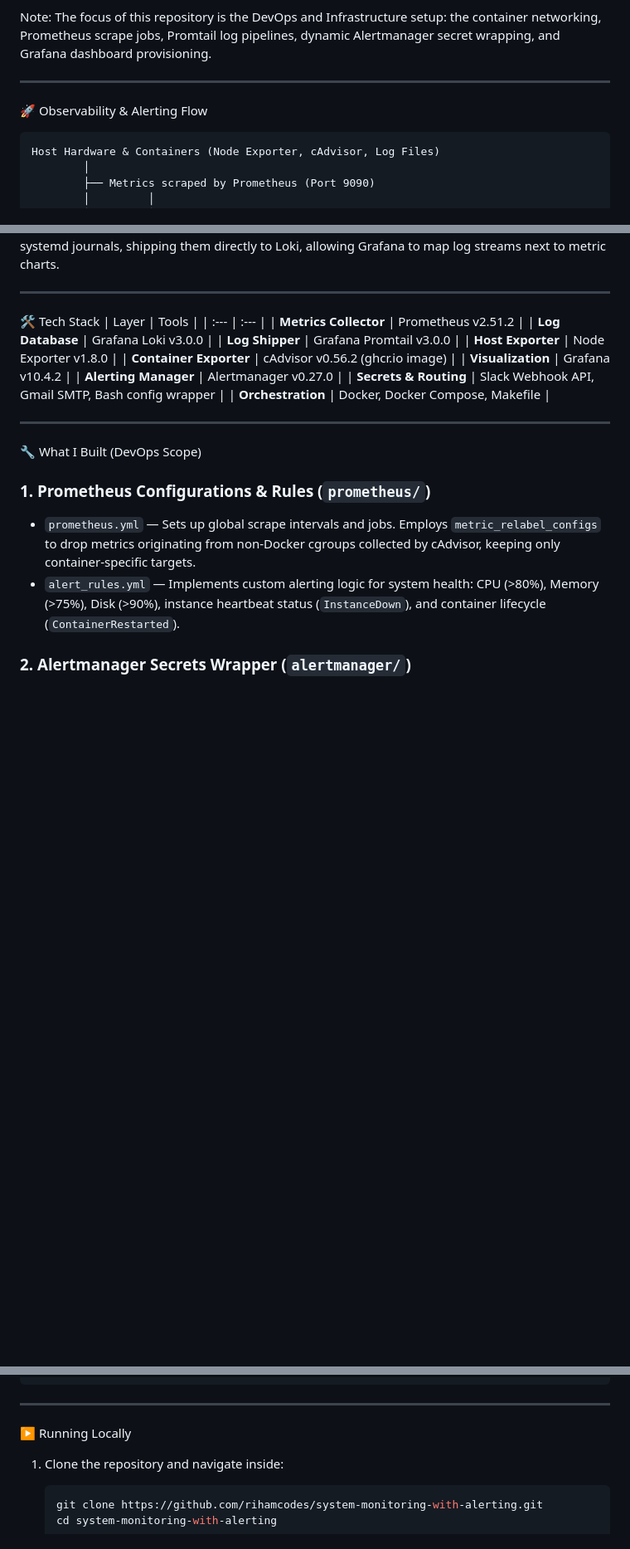
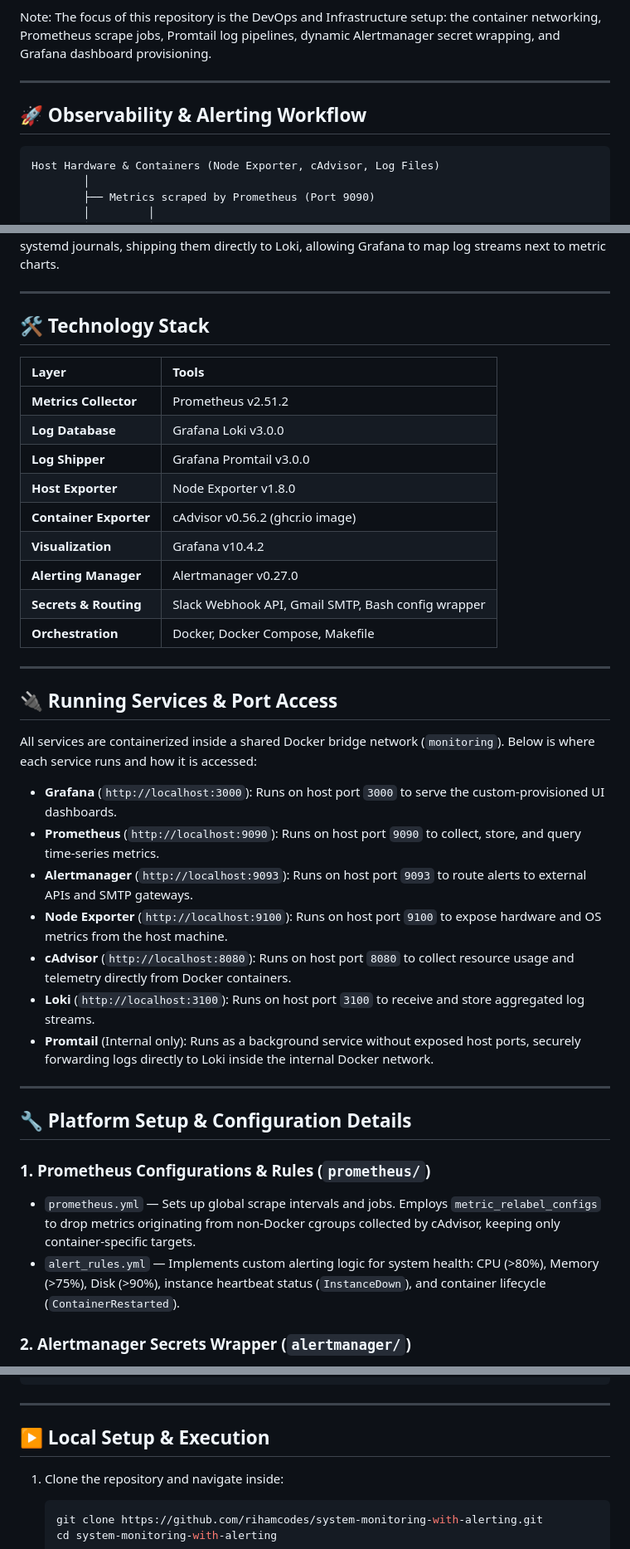
Before and after one commit to rihamcodes/system-monitoring-with-alerting, a Markdown page: README.md, 3 parts joined by grey strips. Shown at 83% size. Drawn GitHub-style; blank space fills up the shorter version.

Commit message:
Modified README.md
Added comprehensive documentation for the system monitoring and alerting stack, including observability flow, tech stack, repository structure, local running instructions, and alerting rules.

````diff
--- a/README.md
+++ b/README.md
@@ -6,7 +6,7 @@ Note: The focus of this repository is the DevOps and Infrastructure setup: the c
 
 ---
 
-🚀 Observability & Alerting Flow
+## 🚀 Observability & Alerting Workflow
 ```text
 Host Hardware & Containers (Node Exporter, cAdvisor, Log Files)
         │
@@ -29,7 +29,7 @@ Every service runs as a container under a single Docker bridge network. Promethe
 
 ---
 
-🛠️ Tech Stack
+## 🛠️ Technology Stack
 | Layer | Tools |
 | :--- | :--- |
 | **Metrics Collector** | Prometheus v2.51.2 |
@@ -44,7 +44,22 @@ Every service runs as a container under a single Docker bridge network. Promethe
 
 ---
 
-🔧 What I Built (DevOps Scope)
+## 🔌 Running Services & Port Access
+
+All services are containerized inside a shared Docker bridge network (`monitoring`). Below is where each service runs and how it is accessed:
+
+*   **Grafana** (`http://localhost:3000`): Runs on host port `3000` to serve the custom-provisioned UI dashboards.
+*   **Prometheus** (`http://localhost:9090`): Runs on host port `9090` to collect, store, and query time-series metrics.
+*   **Alertmanager** (`http://localhost:9093`): Runs on host port `9093` to route alerts to external APIs and SMTP gateways.
+*   **Node Exporter** (`http://localhost:9100`): Runs on host port `9100` to expose hardware and OS metrics from the host machine.
+*   **cAdvisor** (`http://localhost:8080`): Runs on host port `8080` to collect resource usage and telemetry directly from Docker containers.
+*   **Loki** (`http://localhost:3100`): Runs on host port `3100` to receive and store aggregated log streams.
+*   **Promtail** (Internal only): Runs as a background service without exposed host ports, securely forwarding logs directly to Loki inside the internal Docker network.
+
+---
+
+## 🔧 Platform Setup & Configuration Details
+
 ### 1. Prometheus Configurations & Rules (`prometheus/`)
 *   `prometheus.yml` — Sets up global scrape intervals and jobs. Employs `metric_relabel_configs` to drop metrics originating from non-Docker cgroups collected by cAdvisor, keeping only container-specific targets.
 *   `alert_rules.yml` — Implements custom alerting logic for system health: CPU (>80%), Memory (>75%), Disk (>90%), instance heartbeat status (`InstanceDown`), and container lifecycle (`ContainerRestarted`).
@@ -95,7 +110,7 @@ Every service runs as a container under a single Docker bridge network. Promethe
 
 ---
 
-▶️ Running Locally
+## ▶️ Local Setup & Execution
 1. Clone the repository and navigate inside:
    ```bash
    git clone https://github.com/rihamcodes/system-monitoring-with-alerting.git
````
Also changed, not shown: other parts of README.md (+3 -3 lines).
